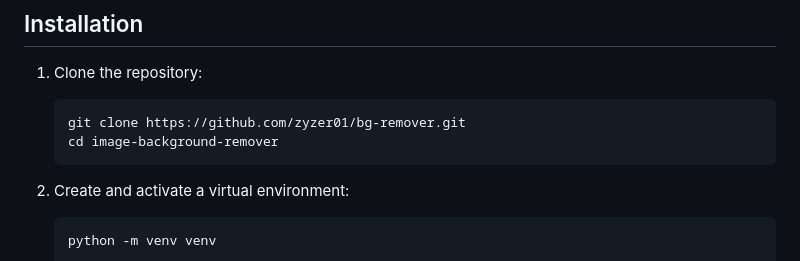
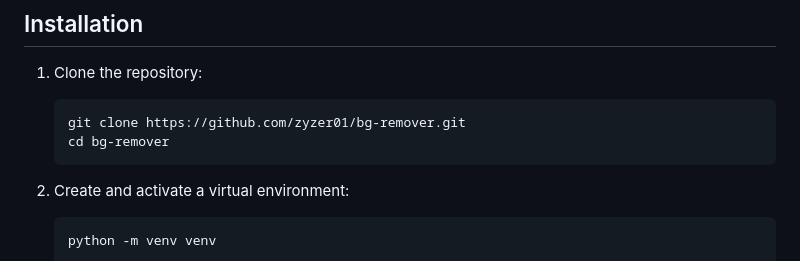
Before and after one commit to zyzer01/bg-remover, a Markdown page: readme.md, the part around the change. Rendered like a GitHub page.

Commit message:
docs: update readme.md

````diff
--- a/readme.md
+++ b/readme.md
@@ -37,7 +37,7 @@ Contributions are welcome!
 1. Clone the repository:
    ```bash
    git clone https://github.com/zyzer01/bg-remover.git
-   cd image-background-remover
+   cd bg-remover
    ```
 
 2. Create and activate a virtual environment:
````
